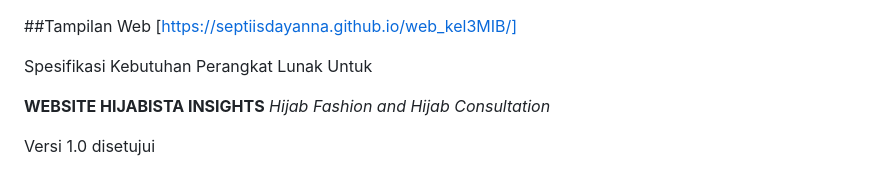
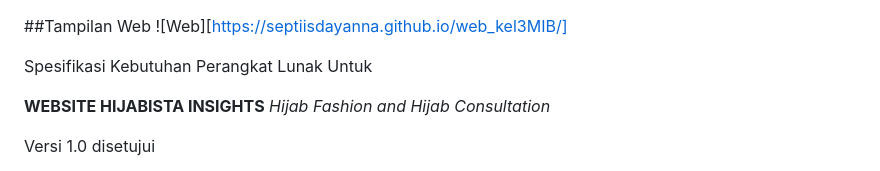
Before and after one commit to septiisdayanna/web_kel3MIB, a Markdown page: README.md, the part around the change. Rendered like a GitHub page.

```diff
--- a/README.md
+++ b/README.md
@@ -1,5 +1,5 @@
 ##Tampilan Web
-[https://septiisdayanna.github.io/web_kel3MIB/]
+![Web][https://septiisdayanna.github.io/web_kel3MIB/]
 
 Spesifikasi Kebutuhan Perangkat Lunak
 Untuk
```
